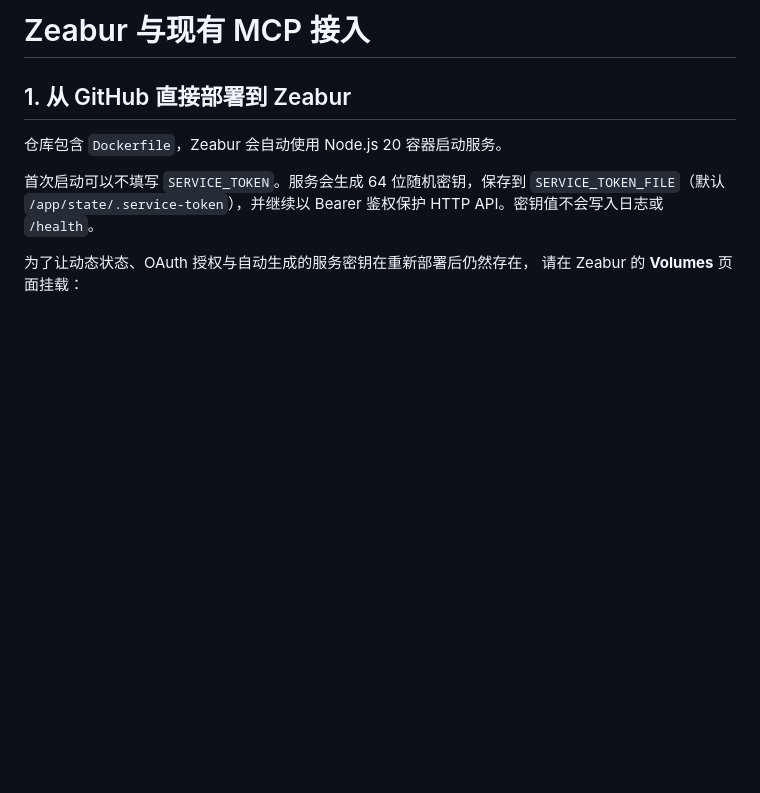
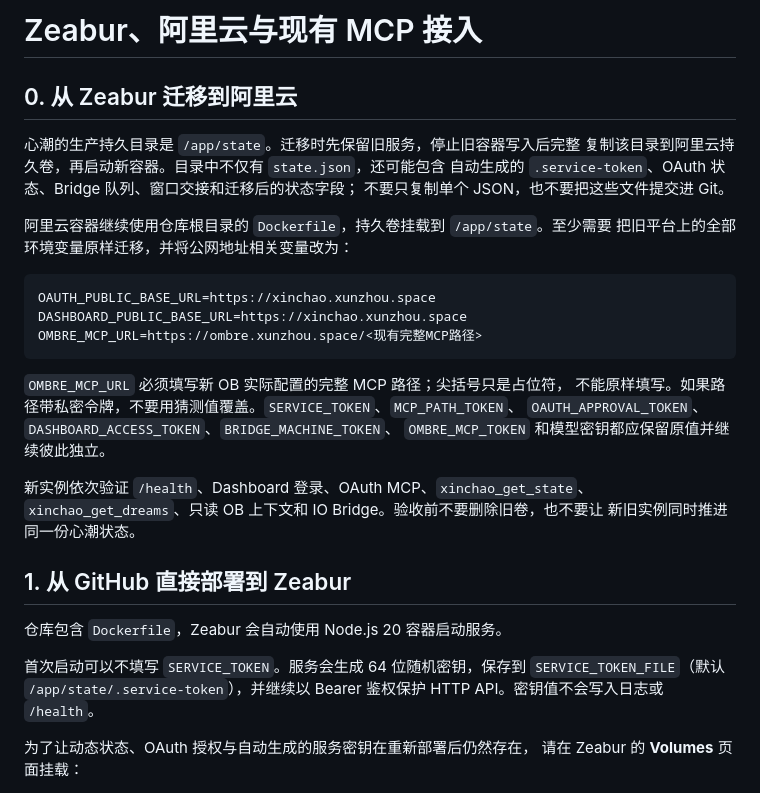
Before and after one commit to d843636758-ui/xinchao-dynamic-mind, a Markdown page: docs/ZEABUR-AND-MCP.md, the part around the change. GitHub-like rendering; blank space fills up the shorter version.

Commit message:
Document Alibaba Cloud migration for Xinchao
Describe the complete state-volume copy, public URL changes, credential preservation, OB path handling, and verification order without changing runtime behavior.

````diff
--- a/docs/ZEABUR-AND-MCP.md
+++ b/docs/ZEABUR-AND-MCP.md
@@ -1,4 +1,29 @@
-# Zeabur 与现有 MCP 接入
+# Zeabur、阿里云与现有 MCP 接入
+
+## 0. 从 Zeabur 迁移到阿里云
+
+心潮的生产持久目录是 `/app/state`。迁移时先保留旧服务，停止旧容器写入后完整
+复制该目录到阿里云持久卷，再启动新容器。目录中不仅有 `state.json`，还可能包含
+自动生成的 `.service-token`、OAuth 状态、Bridge 队列、窗口交接和迁移后的状态字段；
+不要只复制单个 JSON，也不要把这些文件提交进 Git。
+
+阿里云容器继续使用仓库根目录的 `Dockerfile`，持久卷挂载到 `/app/state`。至少需要
+把旧平台上的全部环境变量原样迁移，并将公网地址相关变量改为：
+
+```env
+OAUTH_PUBLIC_BASE_URL=https://xinchao.xunzhou.space
+DASHBOARD_PUBLIC_BASE_URL=https://xinchao.xunzhou.space
+OMBRE_MCP_URL=https://ombre.xunzhou.space/<现有完整MCP路径>
+```
+
+`OMBRE_MCP_URL` 必须填写新 OB 实际配置的完整 MCP 路径；尖括号只是占位符，
+不能原样填写。如果路径带私密令牌，不要用猜测值覆盖。`SERVICE_TOKEN`、`MCP_PATH_TOKEN`、
+`OAUTH_APPROVAL_TOKEN`、`DASHBOARD_ACCESS_TOKEN`、`BRIDGE_MACHINE_TOKEN`、
+`OMBRE_MCP_TOKEN` 和模型密钥都应保留原值并继续彼此独立。
+
+新实例依次验证 `/health`、Dashboard 登录、OAuth MCP、`xinchao_get_state`、
+`xinchao_get_dreams`、只读 OB 上下文和 IO Bridge。验收前不要删除旧卷，也不要让
+新旧实例同时推进同一份心潮状态。
 
 ## 1. 从 GitHub 直接部署到 Zeabur
 
````
